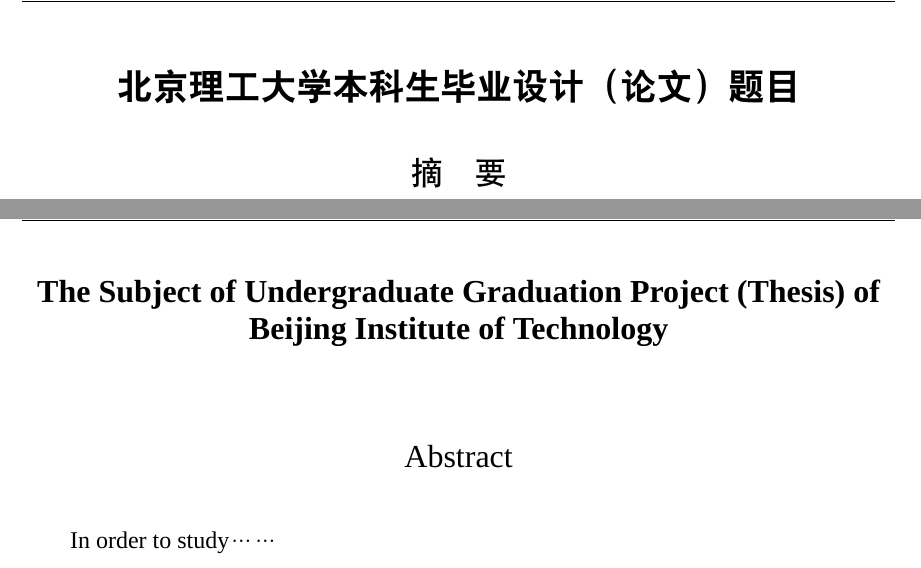
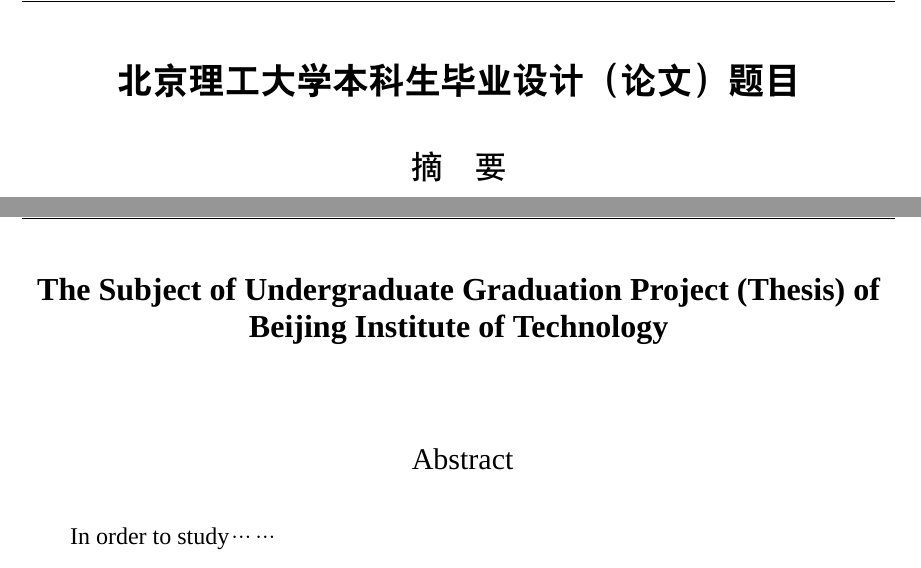
Before and after one commit to BITNP/BIThesis, a LaTeX thesis (graduation-thesis/main.tex, which reads graduation-thesis/chapters/0_abstract.tex): two parts of pages 3 and 4 of 11, joined at a grey line, cut so that both start at the same text. Compiled offline with XeLaTeX; a missing font is replaced by an installed copy or a similar font.

Commit message:
Fix chapter headings format for abstract section

```diff
--- a/graduation-thesis/chapters/0_abstract.tex
+++ b/graduation-thesis/chapters/0_abstract.tex
@@ -21,7 +21,7 @@
 \topskip=0pt
 \zihao{-4}
 
-\vspace*{-6mm}
+\vspace*{-7mm}
 
 \begin{center}
   \heiti\zihao{-2}\textbf{\thesisTitle}
@@ -58,14 +58,17 @@
   \heiti\zihao{3}\textbf{\thesisTitleEN}
 \end{spacing}
 
-\vspace*{16mm}
+\vspace*{17mm}
 
 \addcontentsline{toc}{chapter}{Abstract}
-{\let\clearpage\relax \chapter*{\textmd{Abstract}}}
+{\let\clearpage\relax \chapter*{
+  \zihao{-3}\textmd{Abstract}\vskip -3bp}}
 \setcounter{page}{2}
 
 \setstretch{1.53}
 \setlength{\parskip}{0em}
+
+% 英文摘要正文从这里开始
 In order to study……
 
 \textcolor{blue}{Abstract 正文设置成每段落首行缩进 2 字符，字体：Times New Roman，字号：小四，行距：固定值 22 磅，间距：段前、段后均为 0 行。阅后删除此段。}
```
Also changed, not shown: graduation-thesis/main.pdf, graduation-thesis/chapters/0_abstract.tex (2 more changed lines).
